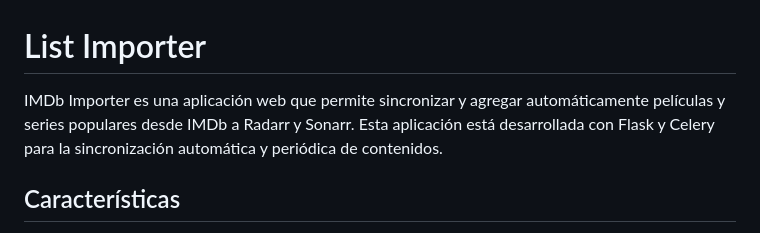
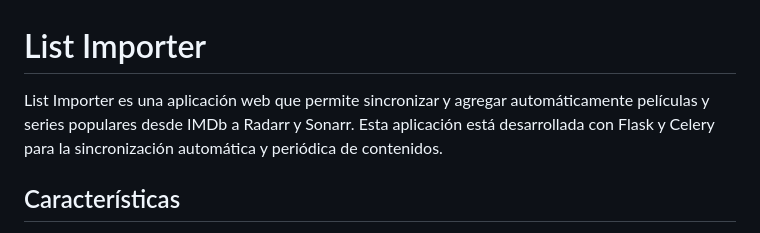
Before and after one commit to dazanestor/imdb_importer, a Markdown page: README.md, the part around the change. GitHub-like rendering.

```diff
--- a/README.md
+++ b/README.md
@@ -1,6 +1,6 @@
 # List Importer
 
-IMDb Importer es una aplicación web que permite sincronizar y agregar automáticamente películas y series populares desde IMDb a Radarr y Sonarr. Esta aplicación está desarrollada con Flask y Celery para la sincronización automática y periódica de contenidos.
+List Importer es una aplicación web que permite sincronizar y agregar automáticamente películas y series populares desde IMDb a Radarr y Sonarr. Esta aplicación está desarrollada con Flask y Celery para la sincronización automática y periódica de contenidos.
 
 ## Características
 
```
